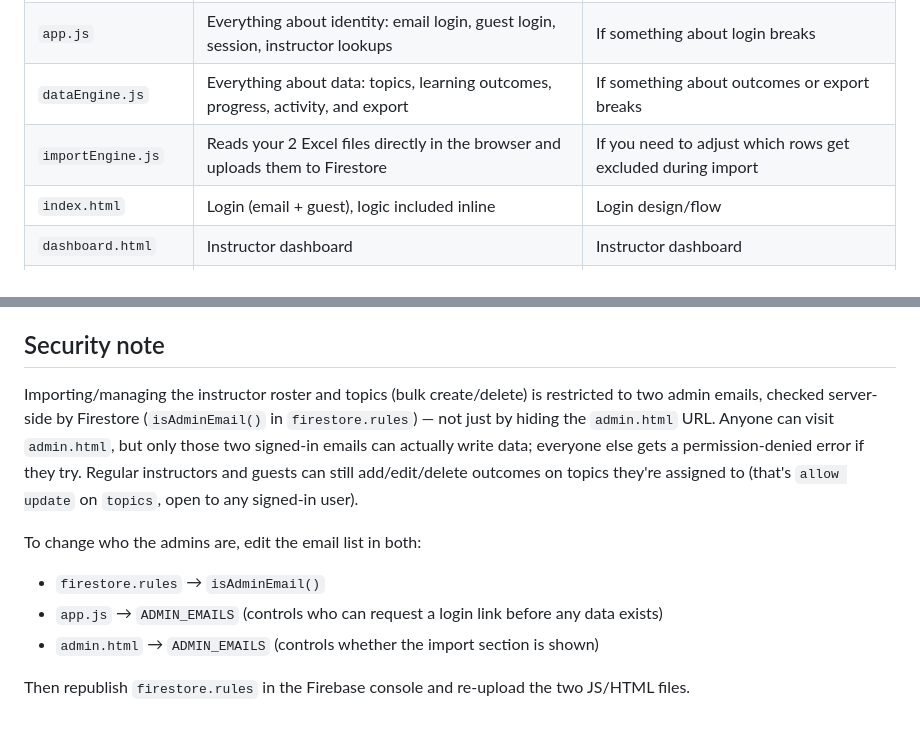
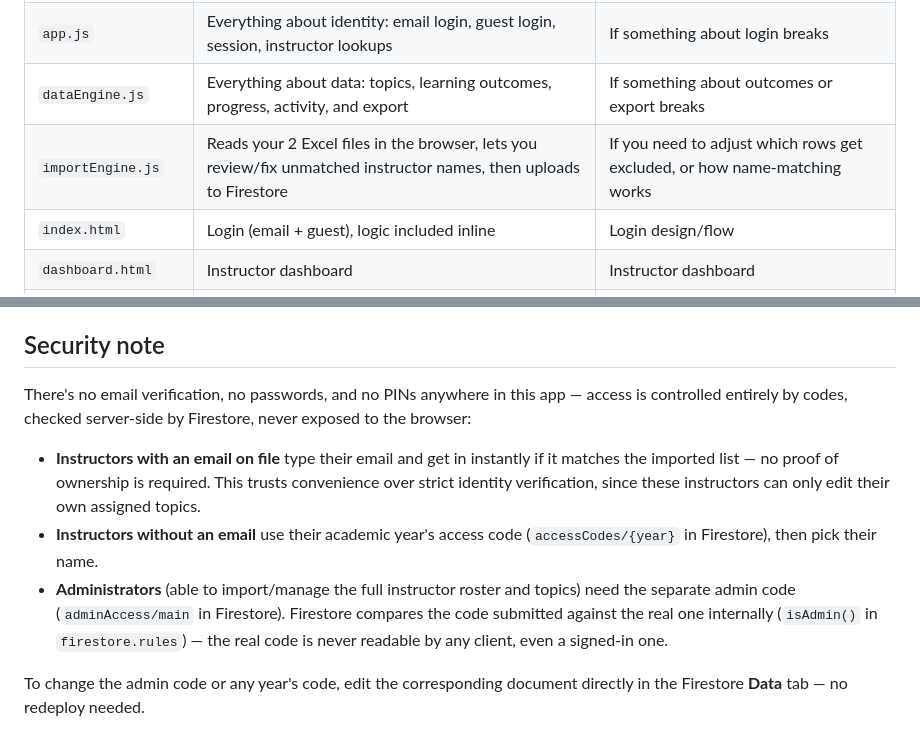
Before and after one commit to DVMOffice/TopicOutcomes, a Markdown page: README.md, 2 parts joined by grey strips. Rendered like a GitHub page.

```diff
--- a/README.md
+++ b/README.md
@@ -12,7 +12,7 @@ backend, no Node, no separate scripts.
 | `firebaseConfig.js` | Connection to your Firebase project | Only once, when connecting your project |
 | `app.js` | Everything about identity: email login, guest login, session, instructor lookups | If something about login breaks |
 | `dataEngine.js` | Everything about data: topics, learning outcomes, progress, activity, and export | If something about outcomes or export breaks |
-| `importEngine.js` | Reads your 2 Excel files directly in the browser and uploads them to Firestore | If you need to adjust which rows get excluded during import |
+| `importEngine.js` | Reads your 2 Excel files in the browser, lets you review/fix unmatched instructor names, then uploads to Firestore | If you need to adjust which rows get excluded, or how name-matching works |
 | `index.html` | Login (email + guest), logic included inline | Login design/flow |
 | `dashboard.html` | Instructor dashboard | Instructor dashboard |
 | `topic.html` | Real-time topic collaboration | How outcomes are added/edited |
@@ -73,18 +73,21 @@ importing.
 
 ## Security note
 
-Importing/managing the instructor roster and topics (bulk create/delete)
-is restricted to two admin emails, checked server-side by Firestore
-(`isAdminEmail()` in `firestore.rules`) — not just by hiding the
-`admin.html` URL. Anyone can visit `admin.html`, but only those two
-signed-in emails can actually write data; everyone else gets a
-permission-denied error if they try. Regular instructors and guests can
-still add/edit/delete outcomes on topics they're assigned to (that's
-`allow update` on `topics`, open to any signed-in user).
+There's no email verification, no passwords, and no PINs anywhere in this
+app — access is controlled entirely by codes, checked server-side by
+Firestore, never exposed to the browser:
 
-To change who the admins are, edit the email list in both:
-- `firestore.rules` → `isAdminEmail()`
-- `app.js` → `ADMIN_EMAILS` (controls who can request a login link before any data exists)
-- `admin.html` → `ADMIN_EMAILS` (controls whether the import section is shown)
+- **Instructors with an email on file** type their email and get in
+  instantly if it matches the imported list — no proof of ownership is
+  required. This trusts convenience over strict identity verification,
+  since these instructors can only edit their own assigned topics.
+- **Instructors without an email** use their academic year's access code
+  (`accessCodes/{year}` in Firestore), then pick their name.
+- **Administrators** (able to import/manage the full instructor roster and
+  topics) need the separate admin code (`adminAccess/main` in Firestore).
+  Firestore compares the code submitted against the real one internally
+  (`isAdmin()` in `firestore.rules`) — the real code is never readable by
+  any client, even a signed-in one.
 
-Then republish `firestore.rules` in the Firebase console and re-upload the two JS/HTML files.
+To change the admin code or any year's code, edit the corresponding
+document directly in the Firestore **Data** tab — no redeploy needed.
```
